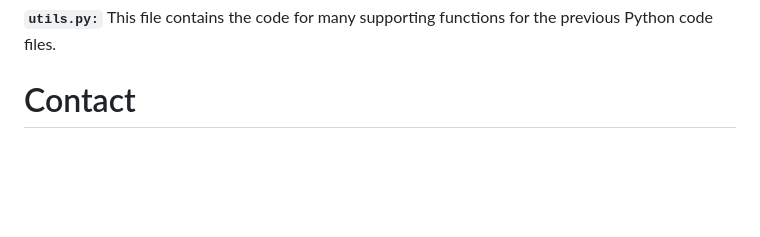
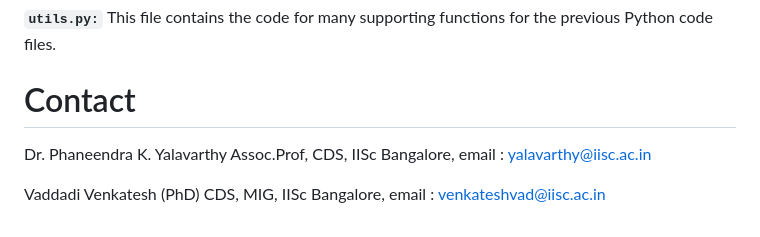
Before and after one commit to venkateshvaddadi/SpiNet-QSM, a Markdown page: README.md, the part around the change. GitHub-like rendering; blank space fills up the shorter version.

```diff
--- a/README.md
+++ b/README.md
@@ -85,6 +85,10 @@ We can check the quality of the Spinet-QSM output by running the **`metrics_eval
 
 **`utils.py:`** This file contains the code for many supporting functions for the previous Python code files.
 # Contact
+Dr. Phaneendra K. Yalavarthy
+Assoc.Prof, CDS, IISc Bangalore, email : yalavarthy@iisc.ac.in
 
+Vaddadi Venkatesh
+(PhD) CDS, MIG, IISc Bangalore, email : venkateshvad@iisc.ac.in
 </body>
 </html>
```
